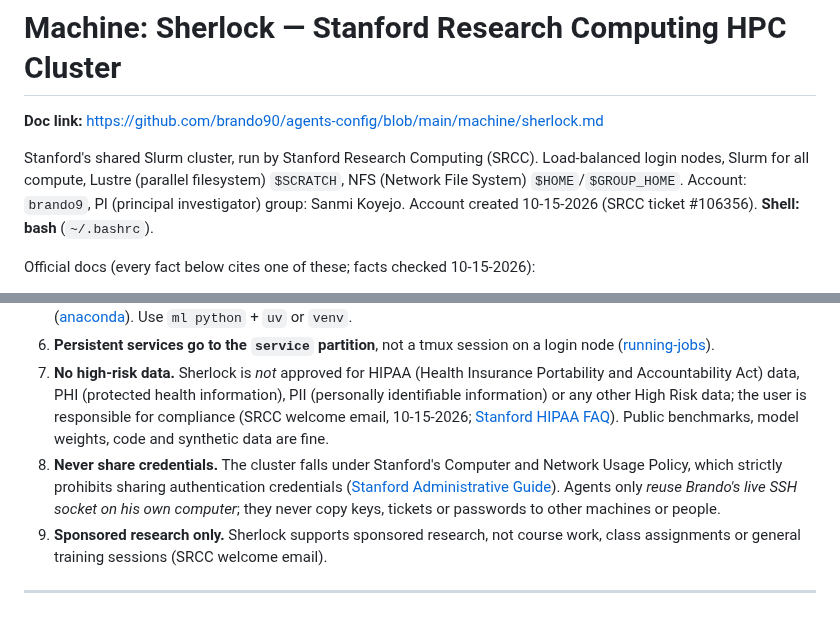
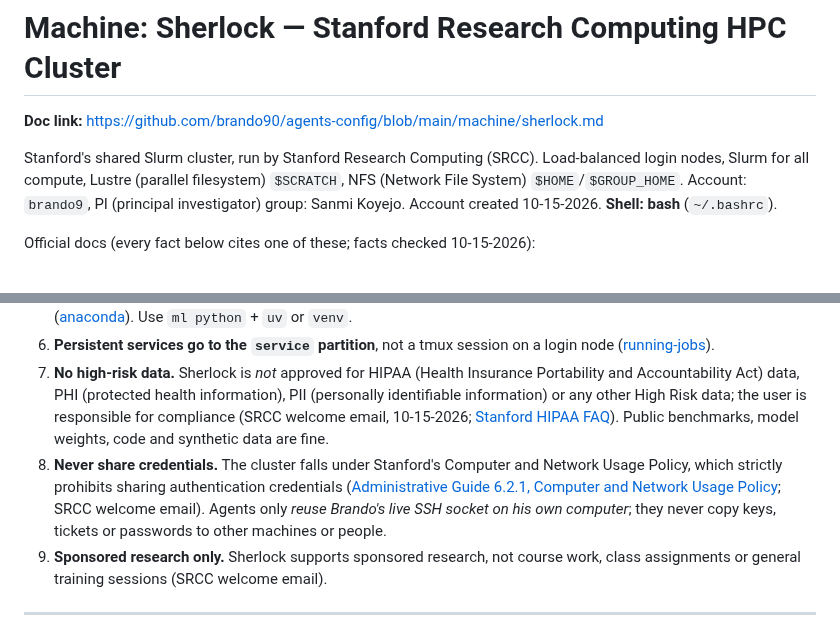
Before and after one commit to brando90/agents-config, a Markdown page: machine/sherlock.md, 2 parts joined by grey strips. Rendered like a GitHub page.

Commit message:
machine/sherlock.md: cite the Computer and Network Usage Policy page itself; drop the support ticket number from the intro

```diff
--- a/machine/sherlock.md
+++ b/machine/sherlock.md
@@ -2,7 +2,7 @@
 
 **Doc link:** <https://github.com/brando90/agents-config/blob/main/machine/sherlock.md>
 
-Stanford's shared Slurm cluster, run by Stanford Research Computing (SRCC). Load-balanced login nodes, Slurm for all compute, Lustre (parallel filesystem) `$SCRATCH`, NFS (Network File System) `$HOME`/`$GROUP_HOME`. Account: `brando9`, PI (principal investigator) group: Sanmi Koyejo. Account created 10-15-2026 (SRCC ticket #106356). **Shell: bash** (`~/.bashrc`).
+Stanford's shared Slurm cluster, run by Stanford Research Computing (SRCC). Load-balanced login nodes, Slurm for all compute, Lustre (parallel filesystem) `$SCRATCH`, NFS (Network File System) `$HOME`/`$GROUP_HOME`. Account: `brando9`, PI (principal investigator) group: Sanmi Koyejo. Account created 10-15-2026. **Shell: bash** (`~/.bashrc`).
 
 Official docs (every fact below cites one of these; facts checked 10-15-2026):
 - Connecting: https://www.sherlock.stanford.edu/docs/getting-started/connecting/
@@ -32,7 +32,7 @@ Official docs (every fact below cites one of these; facts checked 10-15-2026):
 5. **No Anaconda.** SRCC recommends against it on Sherlock (fills `$HOME`, edits `.bashrc`, duplicates modules) ([anaconda](https://www.sherlock.stanford.edu/docs/software/using/anaconda/)). Use `ml python` + `uv` or `venv`.
 6. **Persistent services go to the `service` partition**, not a tmux session on a login node ([running-jobs](https://www.sherlock.stanford.edu/docs/user-guide/running-jobs/)).
 7. **No high-risk data.** Sherlock is *not* approved for HIPAA (Health Insurance Portability and Accountability Act) data, PHI (protected health information), PII (personally identifiable information) or any other High Risk data; the user is responsible for compliance (SRCC welcome email, 10-15-2026; [Stanford HIPAA FAQ](https://privacy.stanford.edu/faqs/hipaa-faqs)). Public benchmarks, model weights, code and synthetic data are fine.
-8. **Never share credentials.** The cluster falls under Stanford's Computer and Network Usage Policy, which strictly prohibits sharing authentication credentials ([Stanford Administrative Guide](https://adminguide.stanford.edu)). Agents only *reuse Brando's live SSH socket on his own computer*; they never copy keys, tickets or passwords to other machines or people.
+8. **Never share credentials.** The cluster falls under Stanford's Computer and Network Usage Policy, which strictly prohibits sharing authentication credentials ([Administrative Guide 6.2.1, Computer and Network Usage Policy](https://adminguide.stanford.edu/chapters/computing/computer-and-network-usage/computer-and-network-usage-policy); SRCC welcome email). Agents only *reuse Brando's live SSH socket on his own computer*; they never copy keys, tickets or passwords to other machines or people.
 9. **Sponsored research only.** Sherlock supports sponsored research, not course work, class assignments or general training sessions (SRCC welcome email).
 
 ---
```
